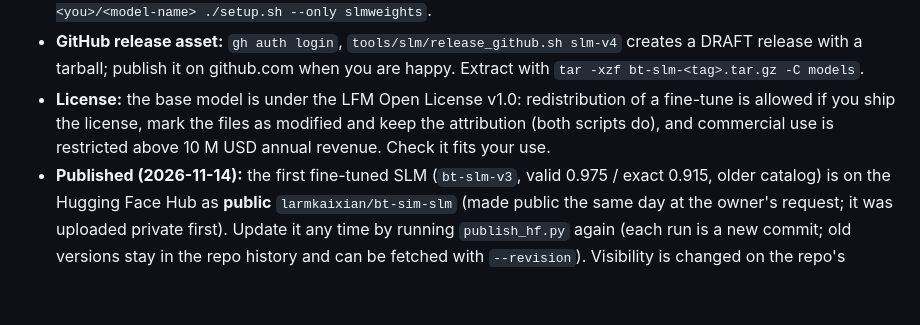
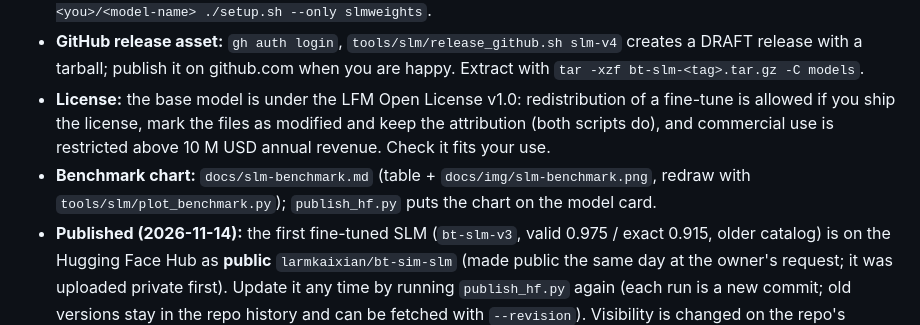
Before and after one commit to lkaixian/ros2-jazzy-framework, a Markdown page: notes/RUNBOOK.md, the part around the change. GitHub-like rendering; blank space fills up the shorter version.

Commit message:
SLM benchmark chart (accuracy per run + v4 loss, light/dark), table doc, reproducible plot script; model card includes the chart
Co-Authored-By: Claude Sonnet 5.5 <noreply@anthropic.com>

```diff
--- a/notes/RUNBOOK.md
+++ b/notes/RUNBOOK.md
@@ -181,6 +181,7 @@ need your decision and your login (nothing is uploaded automatically):
   when you are happy. Extract with `tar -xzf bt-slm-<tag>.tar.gz -C models`.
 - **License:** the base model is under the LFM Open License v1.0: redistribution of a fine-tune is allowed if you ship the license, mark the files as
   modified and keep the attribution (both scripts do), and commercial use is restricted above 10 M USD annual revenue. Check it fits your use.
+- **Benchmark chart:** `docs/slm-benchmark.md` (table + `docs/img/slm-benchmark.png`, redraw with `tools/slm/plot_benchmark.py`); `publish_hf.py` puts the chart on the model card.
 - **Published (2026-11-14):** the first fine-tuned SLM (`bt-slm-v3`, valid 0.975 / exact 0.915, older catalog) is on the Hugging Face Hub as **public**
   `larmkaixian/bt-sim-slm` (made public the same day at the owner's request; it was uploaded private first). Update it any time by running `publish_hf.py` again (each run is a new commit; old versions stay in the repo history and can
   be fetched with `--revision`). Visibility is changed on the repo's settings page.
```
Also changed, not shown: docs/slm-benchmark.md (added, +25 -0 lines), docs/img/slm-benchmark-dark.png (added), docs/img/slm-benchmark.png (added), 3 other files.
